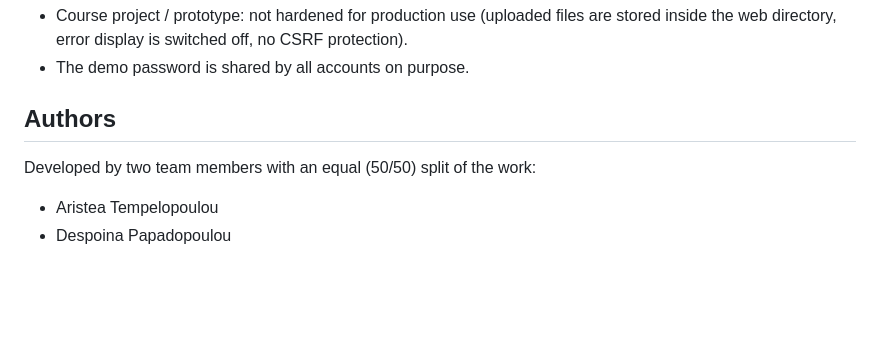
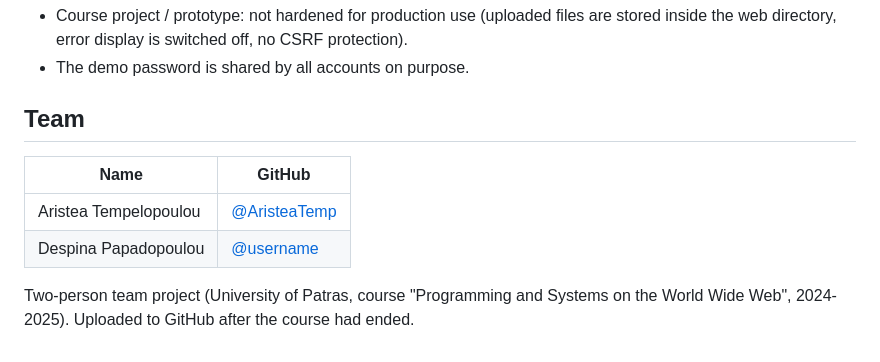
Before and after one commit to AristeaTemp/thesis-management-system, a Markdown page: README.md, the part around the change. Rendered like a GitHub page; blank space fills up the shorter version.

Commit message:
Revise authors section to include team details
Updated authors section to team format with GitHub links.

```diff
--- a/README.md
+++ b/README.md
@@ -81,7 +81,11 @@ The database contains **fictional demo data only**. All demo accounts use the pa
 - Course project / prototype: not hardened for production use (uploaded files are stored inside the web directory, error display is switched off, no CSRF protection).
 - The demo password is shared by all accounts on purpose.
 
-## Authors
-Developed by two team members with an equal (50/50) split of the work:
-- Aristea Tempelopoulou
-- Despoina Papadopoulou
+## Team
+
+| Name | GitHub |
+|---|---|
+| Aristea Tempelopoulou | [@AristeaTemp](https://github.com/AristeaTemp) |
+| Despina Papadopoulou | [@username](https://github.com/despinapap) |
+
+Two-person team project (University of Patras, course "Programming and Systems on the World Wide Web", 2024-2025). Uploaded to GitHub after the course had ended.
```
